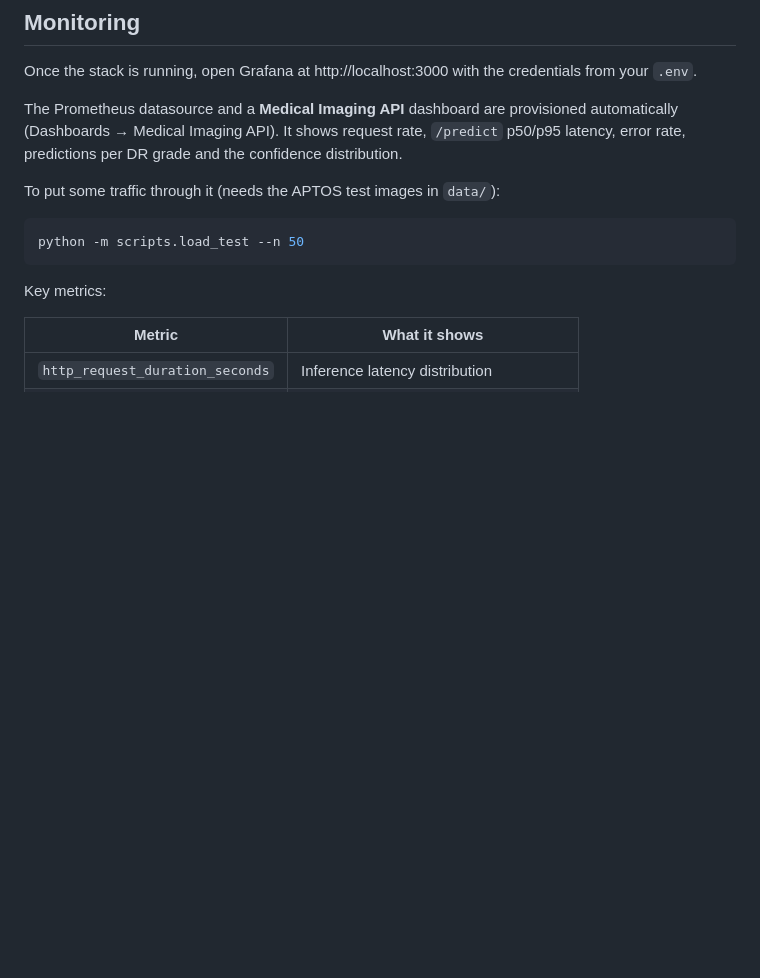
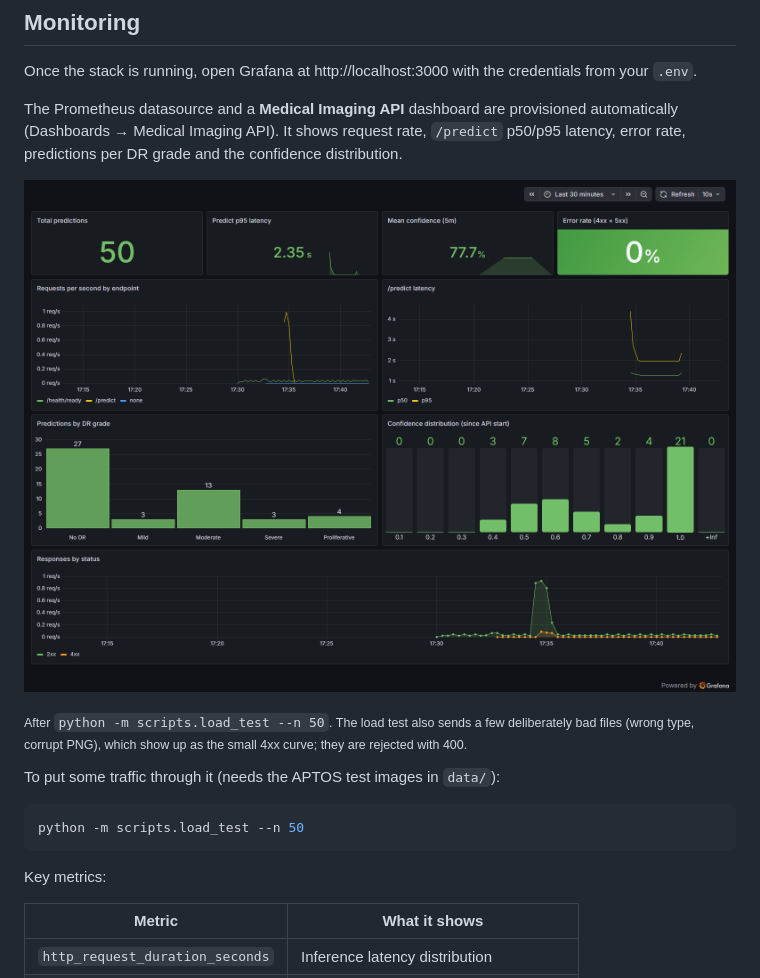
Before and after one commit to REZZOUGAICHA/Medical-Imaging-Diagnosis-API, a Markdown page: README.md, the part around the change. Drawn GitHub-style; pictures changed too: docs/screenshots/grafana.png (added); blank space fills up the shorter version.

Commit message:
grafana: fix grade bar chart, whole-number confidence counts, unstacked status panel; dashboard screenshot

```diff
--- a/README.md
+++ b/README.md
@@ -229,6 +229,10 @@ Prometheus-format metrics endpoint. Scraped automatically.
 Once the stack is running, open Grafana at http://localhost:3000 with the credentials from your `.env`.
 
 The Prometheus datasource and a **Medical Imaging API** dashboard are provisioned automatically (Dashboards → Medical Imaging API). It shows request rate, `/predict` p50/p95 latency, error rate, predictions per DR grade and the confidence distribution.
+
+![Grafana dashboard after a load test](docs/screenshots/grafana.png)
+
+<sub>After `python -m scripts.load_test --n 50`. The load test also sends a few deliberately bad files (wrong type, corrupt PNG), which show up as the small 4xx curve; they are rejected with 400.</sub>
 
 To put some traffic through it (needs the APTOS test images in `data/`):
 
```
Also changed, not shown: 2 other files.
